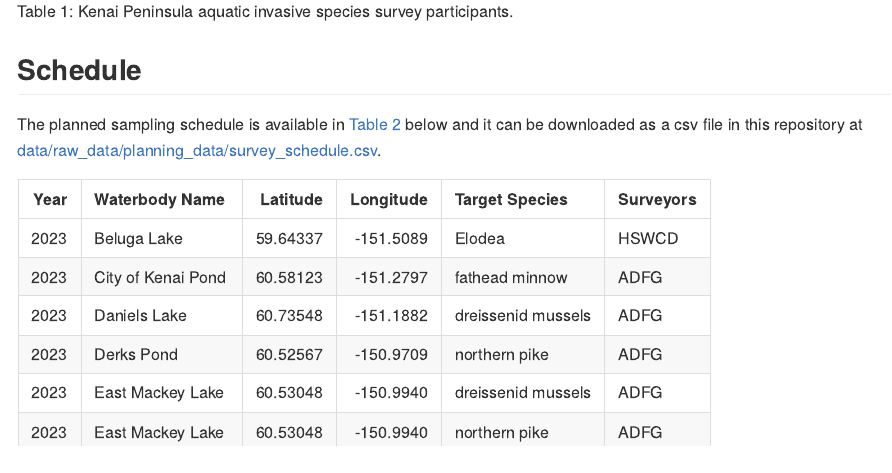
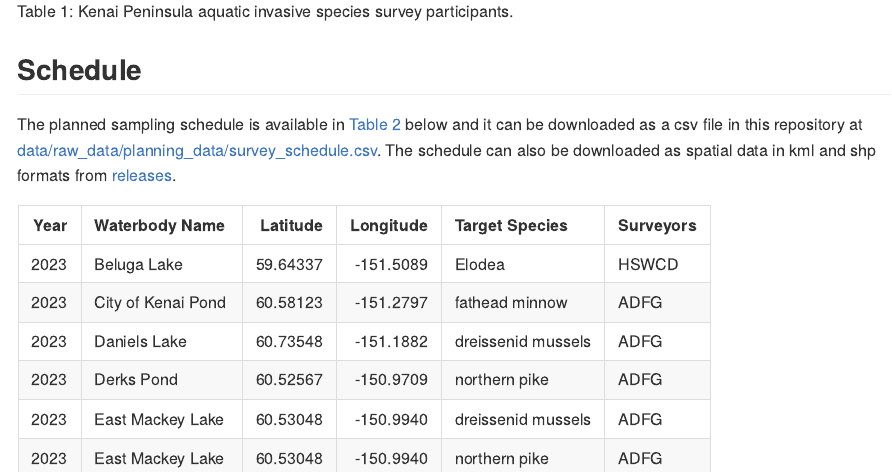
Before and after one commit to Kenai-NWR-bio/AISschedule, a Quarto document (README.qmd): the page in a window 1100 px wide, from 1000 px down. The pictures show the output file README.md that the author committed with the source, drawn offline in the style of GitHub.

Commit message:
Add link to releases

````diff
--- a/README.qmd
+++ b/README.qmd
@@ -62,7 +62,7 @@ knitr::kable(coop,
 
 ## Schedule
 
-The planned sampling schedule is available in @tbl-schedule below and it can be downloaded as a csv file in this repository at [data/raw_data/planning_data/survey_schedule.csv](data/raw_data/planning_data/survey_schedule.csv).
+The planned sampling schedule is available in @tbl-schedule below and it can be downloaded as a csv file in this repository at [data/raw_data/planning_data/survey_schedule.csv](data/raw_data/planning_data/survey_schedule.csv). The schedule can also be downloaded as spatial data in kml and shp formats from [releases](releases).
 
 ```{r scheduletab, echo=FALSE}
 #| label: tbl-schedule
````
Also changed, not shown: README.md.
